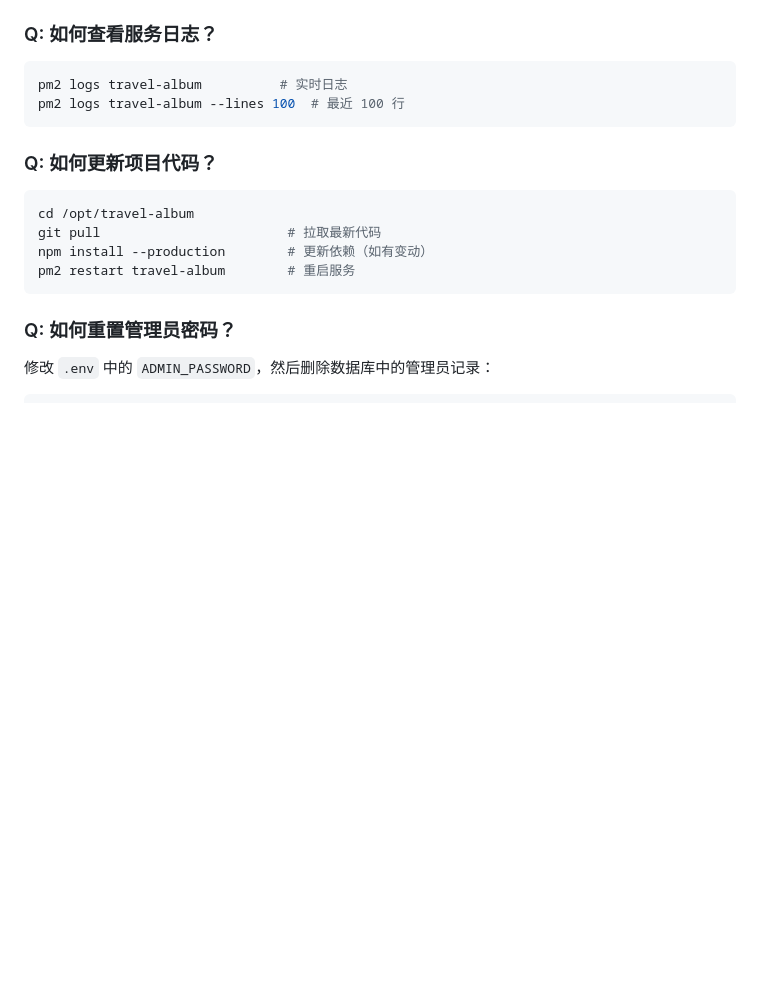
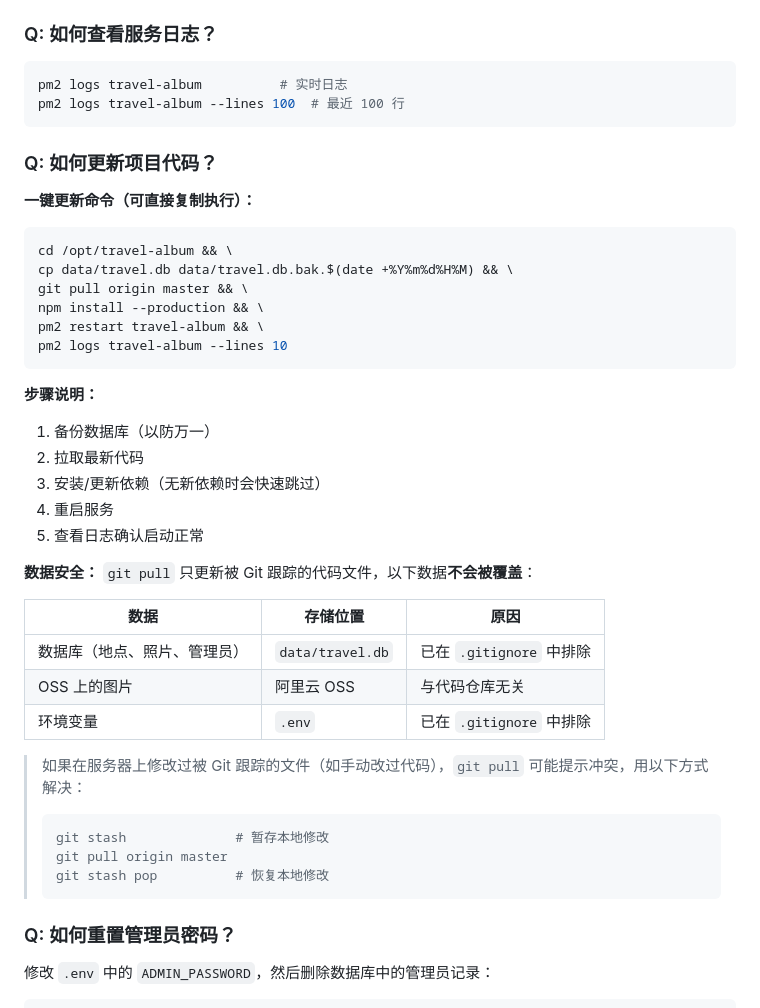
Before and after one commit to 374564448/TravelAlbum, a Markdown page: DEPLOY.md, the part around the change. Drawn GitHub-style; blank space fills up the shorter version.

Commit message:
补充部署文档：一键更新命令及数据安全说明
Co-authored-by: Cursor <cursoragent@cursor.com>

````diff
--- a/DEPLOY.md
+++ b/DEPLOY.md
@@ -536,12 +536,39 @@ pm2 logs travel-album --lines 100  # 最近 100 行
 
 ### Q: 如何更新项目代码？
 
+**一键更新命令（可直接复制执行）：**
+
 ```bash
-cd /opt/travel-album
-git pull                        # 拉取最新代码
-npm install --production        # 更新依赖（如有变动）
-pm2 restart travel-album        # 重启服务
+cd /opt/travel-album && \
+cp data/travel.db data/travel.db.bak.$(date +%Y%m%d%H%M) && \
+git pull origin master && \
+npm install --production && \
+pm2 restart travel-album && \
+pm2 logs travel-album --lines 10
 ```
+
+**步骤说明：**
+
+1. 备份数据库（以防万一）
+2. 拉取最新代码
+3. 安装/更新依赖（无新依赖时会快速跳过）
+4. 重启服务
+5. 查看日志确认启动正常
+
+**数据安全：** `git pull` 只更新被 Git 跟踪的代码文件，以下数据**不会被覆盖**：
+
+| 数据 | 存储位置 | 原因 |
+|------|---------|------|
+| 数据库（地点、照片、管理员） | `data/travel.db` | 已在 `.gitignore` 中排除 |
+| OSS 上的图片 | 阿里云 OSS | 与代码仓库无关 |
+| 环境变量 | `.env` | 已在 `.gitignore` 中排除 |
+
+> 如果在服务器上修改过被 Git 跟踪的文件（如手动改过代码），`git pull` 可能提示冲突，用以下方式解决：
+> ```bash
+> git stash              # 暂存本地修改
+> git pull origin master
+> git stash pop          # 恢复本地修改
+> ```
 
 ### Q: 如何重置管理员密码？
 
````
